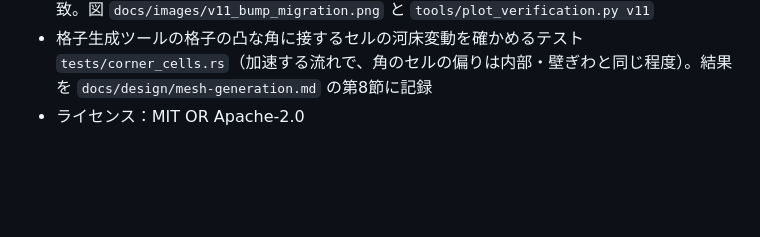
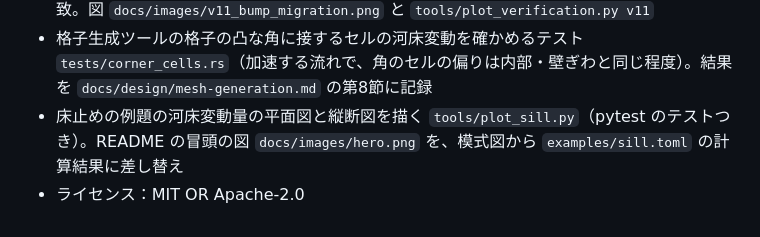
Before and after one commit to yonaka-git/vormorph, a Markdown page: CHANGELOG.md, the part around the change. Drawn GitHub-style; blank space fills up the shorter version.

```diff
--- a/CHANGELOG.md
+++ b/CHANGELOG.md
@@ -73,4 +73,5 @@
 - 上流端の給砂に「一定の給砂量」（`sediment_supply = "constant"`）を追加（ADR-0013）。河床変動を始めた最初のステップの平衡給砂量の合計を保ち、各ステップの平衡給砂量に比例して辺に配る。上流端の流れが速くなる条件では上流の区間が給砂不足で下がり、流路が分化しうるので、`examples/sill.toml` は平衡給砂のまま。V12 に一定の給砂量の六角形配置 2 m のケースを追加
 - 検証ケース V11 を「床止め下流の局所洗掘」から「河床のこぶの移動」（`v11_bump_migration`）に変更・実装。床止めの直下の洗掘孔は1セルにだけでき、格子を細かくしても収束しなかったため（作者と相談して変更。調査の記録は `docs/verification.md`）。高さ 0.1 m のこぶの縦断形の差が格子幅 1・0.5・0.25 m で 0.109 → 0.079 m² と減り、高さ 0.02 m のこぶの山の移動速度が線形理論と −1.0% で一致。図 `docs/images/v11_bump_migration.png` と `tools/plot_verification.py v11`
 - 格子生成ツールの格子の凸な角に接するセルの河床変動を確かめるテスト `tests/corner_cells.rs`（加速する流れで、角のセルの偏りは内部・壁ぎわと同じ程度）。結果を `docs/design/mesh-generation.md` の第8節に記録
+- 床止めの例題の河床変動量の平面図と縦断図を描く `tools/plot_sill.py`（pytest のテストつき）。README の冒頭の図 `docs/images/hero.png` を、模式図から `examples/sill.toml` の計算結果に差し替え
 - ライセンス：MIT OR Apache-2.0
```
Also changed, not shown: README.md (+6 -6 lines), docs/images/hero.png, 2 other files.
